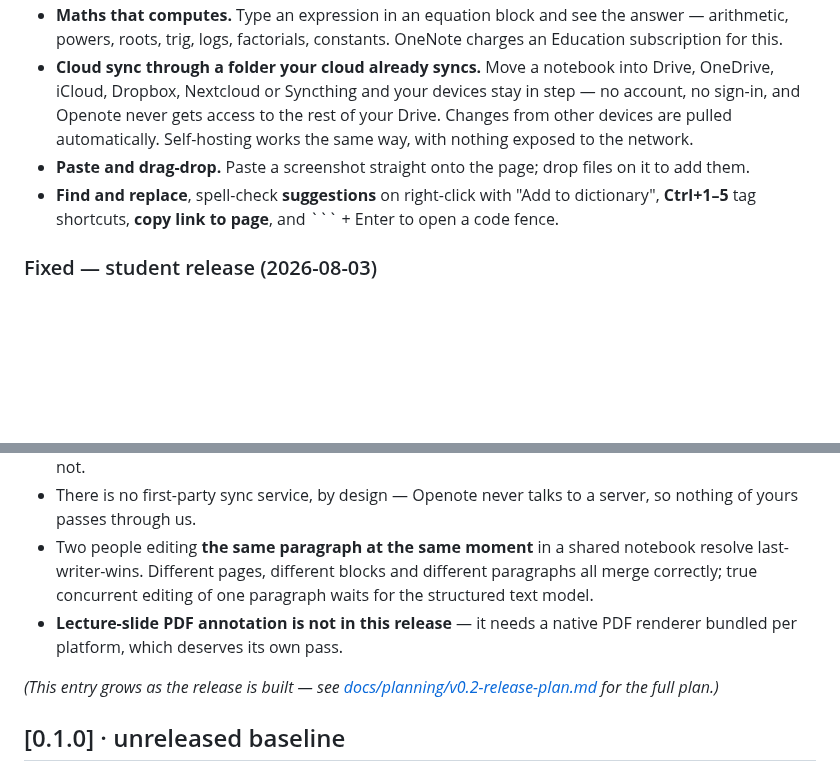
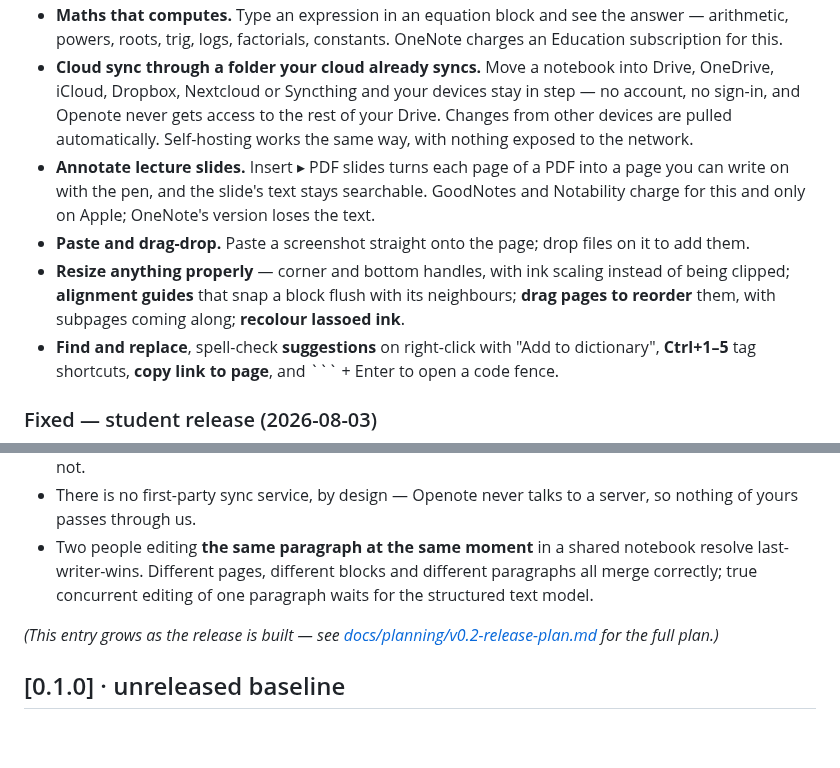
Before and after one commit to icmric/openote, a Markdown page: CHANGELOG.md, 2 parts joined by grey strips. Drawn GitHub-style; blank space fills up the shorter version.

Commit message:
Docs: record the canvas polish and PDF slide annotation
Co-Authored-By: Claude Opus 5 <noreply@anthropic.com>
Signed-off-by: Eric <eric.mcclelland19@gmail.com>

````diff
--- a/CHANGELOG.md
+++ b/CHANGELOG.md
@@ -12,7 +12,9 @@ From 0.2.0 onward: **notebooks created by any Openote release open in every late
 - **Flashcards from your own notes.** Tag a line Question or Definition while taking notes; the week before the exam Openote quizzes you on them, with spaced repetition. A `==highlight==` inside a tagged line becomes a fill-in-the-blank. Export to Anki if you'd rather revise there.
 - **Maths that computes.** Type an expression in an equation block and see the answer — arithmetic, powers, roots, trig, logs, factorials, constants. OneNote charges an Education subscription for this.
 - **Cloud sync through a folder your cloud already syncs.** Move a notebook into Drive, OneDrive, iCloud, Dropbox, Nextcloud or Syncthing and your devices stay in step — no account, no sign-in, and Openote never gets access to the rest of your Drive. Changes from other devices are pulled automatically. Self-hosting works the same way, with nothing exposed to the network.
+- **Annotate lecture slides.** Insert ▸ PDF slides turns each page of a PDF into a page you can write on with the pen, and the slide's text stays searchable. GoodNotes and Notability charge for this and only on Apple; OneNote's version loses the text.
 - **Paste and drag-drop.** Paste a screenshot straight onto the page; drop files on it to add them.
+- **Resize anything properly** — corner and bottom handles, with ink scaling instead of being clipped; **alignment guides** that snap a block flush with its neighbours; **drag pages to reorder** them, with subpages coming along; **recolour lassoed ink**.
 - **Find and replace**, spell-check **suggestions** on right-click with "Add to dictionary", **Ctrl+1–5** tag shortcuts, **copy link to page**, and ``` + Enter to open a code fence.
 
 ### Fixed — student release (2026-08-03)
@@ -53,7 +55,6 @@ From 0.2.0 onward: **notebooks created by any Openote release open in every late
 - **Touch drawing has not been tested on real touch hardware** — the logic is unit-tested, the feel is not.
 - There is no first-party sync service, by design — Openote never talks to a server, so nothing of yours passes through us.
 - Two people editing **the same paragraph at the same moment** in a shared notebook resolve last-writer-wins. Different pages, different blocks and different paragraphs all merge correctly; true concurrent editing of one paragraph waits for the structured text model.
-- **Lecture-slide PDF annotation is not in this release** — it needs a native PDF renderer bundled per platform, which deserves its own pass.
 
 *(This entry grows as the release is built — see [docs/planning/v0.2-release-plan.md](docs/planning/v0.2-release-plan.md) for the full plan.)*
 
````
Also changed, not shown: docs/planning/v0.3-student-plan.md (+3 -3 lines).
